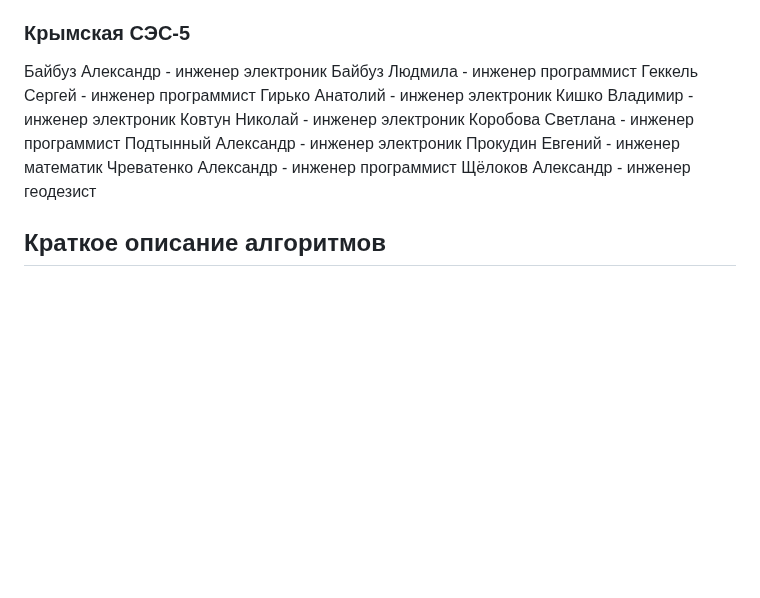
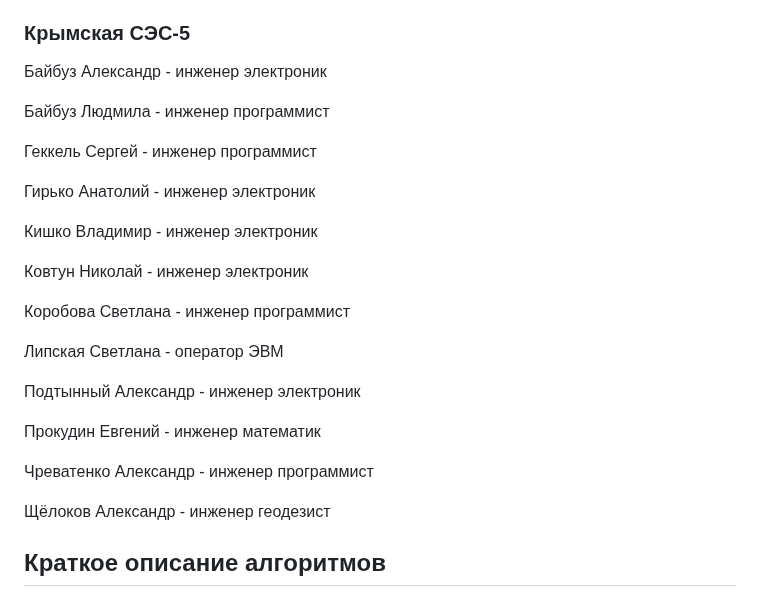
Before and after one commit to SolarWind1956/opencv-wasm-emscripten, a Markdown page: docs/history/70_algorithms.md, the part around the change. GitHub-like rendering; blank space fills up the shorter version.

```diff
--- a/docs/history/70_algorithms.md
+++ b/docs/history/70_algorithms.md
@@ -31,15 +31,27 @@
 ### Крымская СЭС-5
 
 Байбуз Александр - инженер электроник
+
 Байбуз Людмила - инженер программист
+
 Геккель Сергей - инженер программист
+
 Гирько Анатолий - инженер электроник
+
 Кишко Владимир - инженер электроник
+
 Ковтун Николай - инженер электроник
+
 Коробова Светлана - инженер программист
+
+Липская Светлана - оператор ЭВМ
+
 Подтынный Александр - инженер электроник
+
 Прокудин Евгений -  инженер математик
+
 Чреватенко Александр - инженер программист
+
 Щёлоков Александр - инженер геодезист
 
 
```
